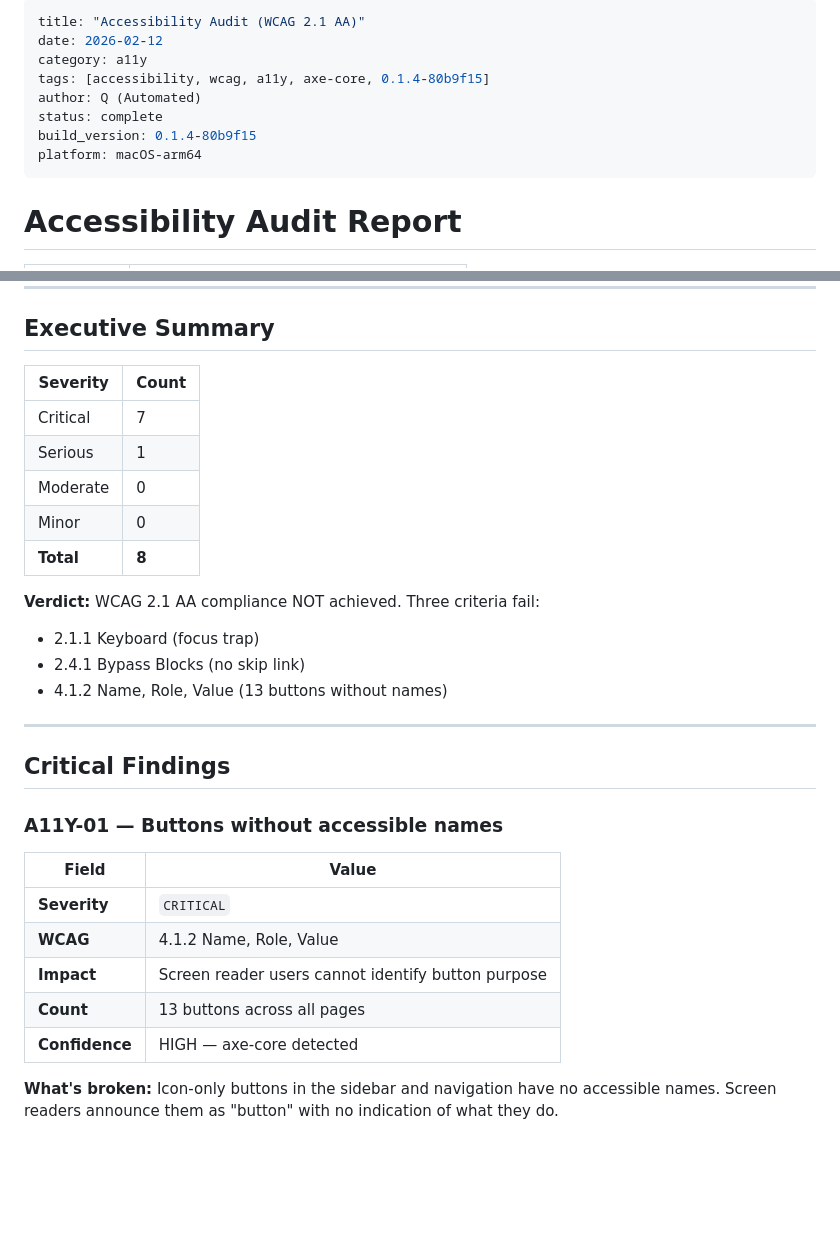
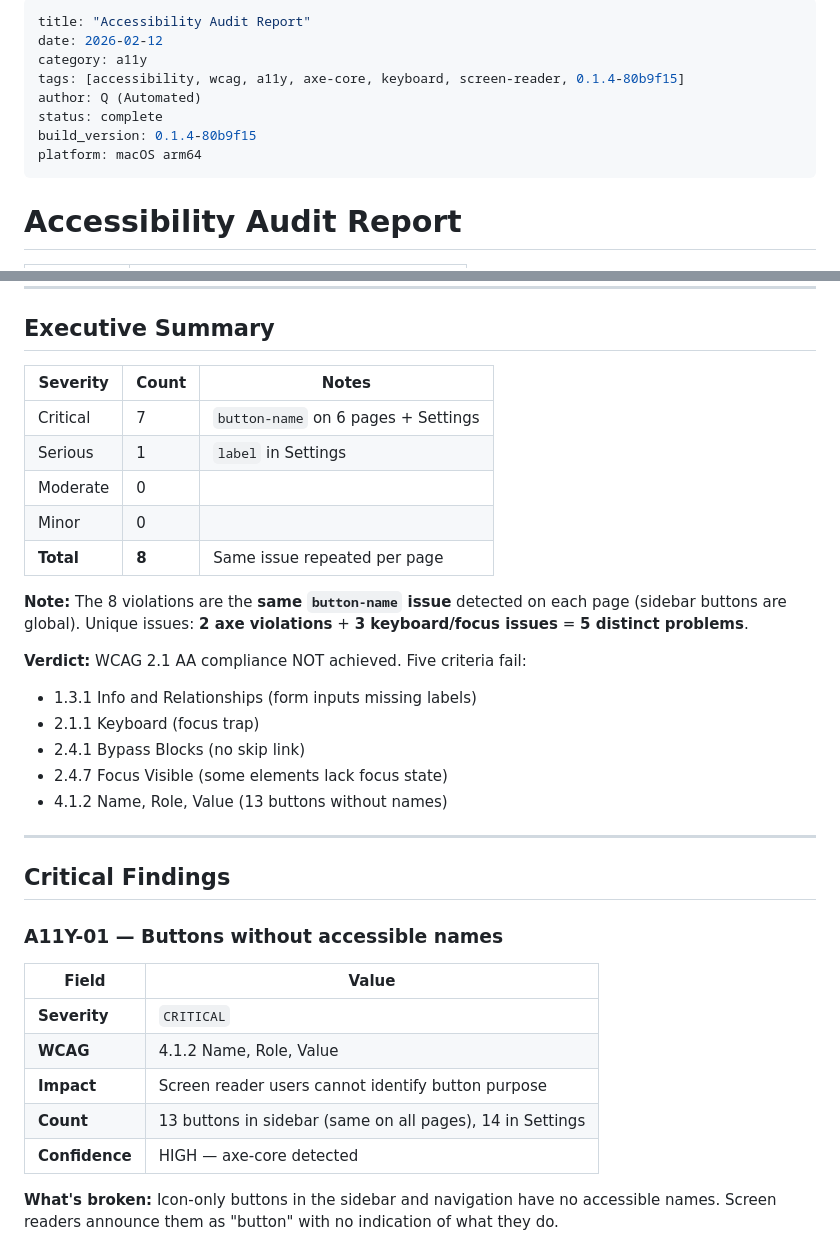
Before and after one commit to james-crabnebula/zephyr-qa-dashboard, a Markdown page: reports/a11y/ACCESSIBILITY-AUDIT.md, 2 parts joined by grey strips. Rendered like a GitHub page; blank space fills up the shorter version.

Commit message:
Update accessibility audit with detailed executive summary

```diff
--- a/reports/a11y/ACCESSIBILITY-AUDIT.md
+++ b/reports/a11y/ACCESSIBILITY-AUDIT.md
@@ -1,12 +1,12 @@
 ---
-title: "Accessibility Audit (WCAG 2.1 AA)"
+title: "Accessibility Audit Report"
 date: 2026-02-12
 category: a11y
-tags: [accessibility, wcag, a11y, axe-core, 0.1.4-80b9f15]
+tags: [accessibility, wcag, a11y, axe-core, keyboard, screen-reader, 0.1.4-80b9f15]
 author: Q (Automated)
 status: complete
 build_version: 0.1.4-80b9f15
-platform: macOS-arm64
+platform: macOS arm64
 ---
 
 # Accessibility Audit Report
@@ -24,17 +24,21 @@ platform: macOS-arm64
 
 ## Executive Summary
 
-| Severity | Count |
-|----------|-------|
-| Critical | 7 |
-| Serious | 1 |
-| Moderate | 0 |
-| Minor | 0 |
-| **Total** | **8** |
+| Severity | Count | Notes |
+|----------|-------|-------|
+| Critical | 7 | `button-name` on 6 pages + Settings |
+| Serious | 1 | `label` in Settings |
+| Moderate | 0 | |
+| Minor | 0 | |
+| **Total** | **8** | Same issue repeated per page |
 
-**Verdict:** WCAG 2.1 AA compliance NOT achieved. Three criteria fail:
+**Note:** The 8 violations are the **same `button-name` issue** detected on each page (sidebar buttons are global). Unique issues: **2 axe violations** + **3 keyboard/focus issues** = **5 distinct problems**.
+
+**Verdict:** WCAG 2.1 AA compliance NOT achieved. Five criteria fail:
+- 1.3.1 Info and Relationships (form inputs missing labels)
 - 2.1.1 Keyboard (focus trap)
 - 2.4.1 Bypass Blocks (no skip link)
+- 2.4.7 Focus Visible (some elements lack focus state)
 - 4.1.2 Name, Role, Value (13 buttons without names)
 
 ---
@@ -48,7 +52,7 @@ platform: macOS-arm64
 | **Severity** | `CRITICAL` |
 | **WCAG** | 4.1.2 Name, Role, Value |
 | **Impact** | Screen reader users cannot identify button purpose |
-| **Count** | 13 buttons across all pages |
+| **Count** | 13 buttons in sidebar (same on all pages), 14 in Settings |
 | **Confidence** | HIGH — axe-core detected |
 
 **What's broken:** Icon-only buttons in the sidebar and navigation have no accessible names. Screen readers announce them as "button" with no indication of what they do.
```
